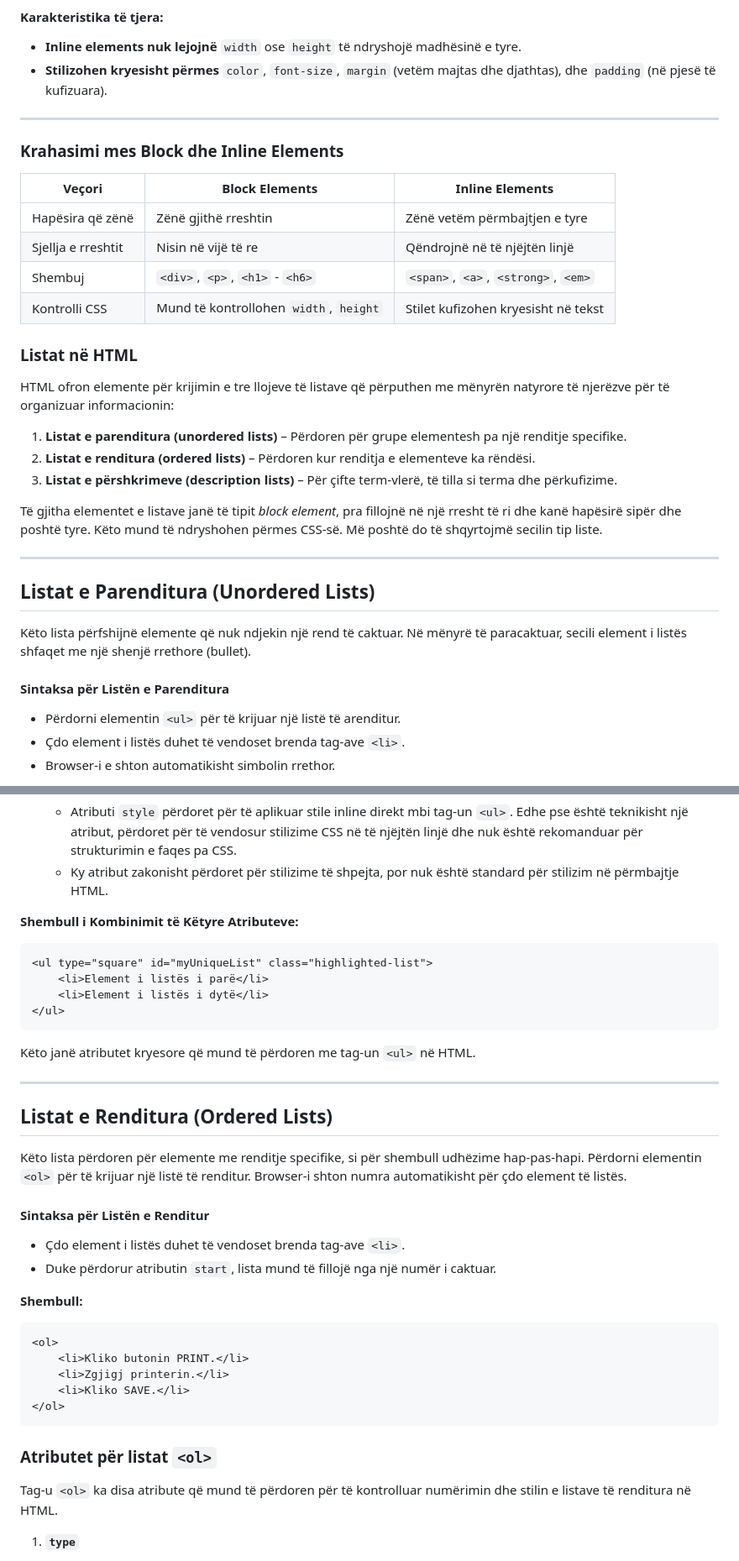
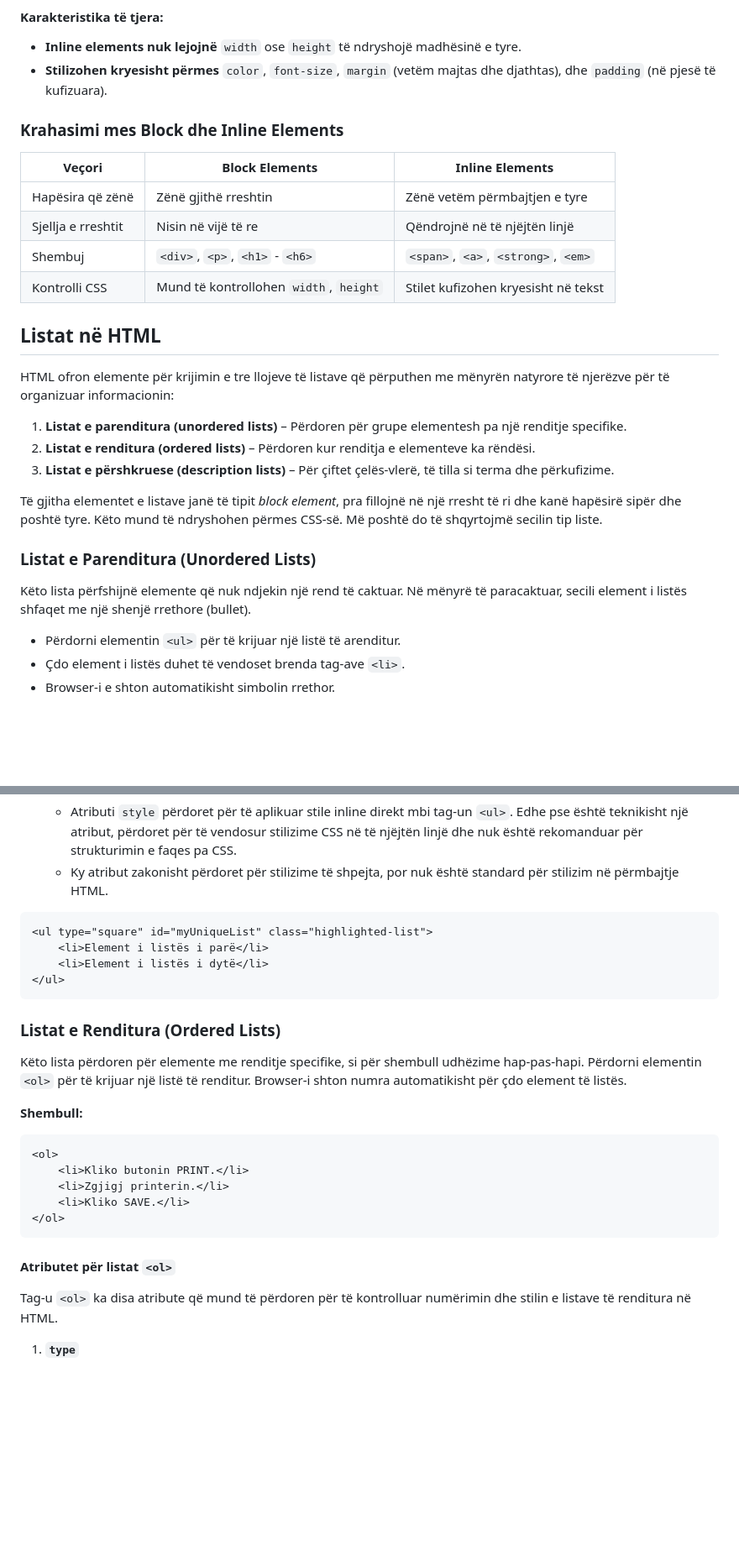
Before and after one commit to SignorTynam/frontEndDeveloper, a Markdown page: leksioni3/README.md, 2 parts joined by grey strips. Shown: that part at 84% size. Drawn GitHub-style; blank space fills up the shorter version.

````diff
--- a/leksioni3/README.md
+++ b/leksioni3/README.md
@@ -38,8 +36,6 @@ Në HTML, termat **"block elements"** dhe **"inline elements"** përshkruajnë s
 - **Inline elements nuk lejojnë** `width` ose `height` të ndryshojë madhësinë e tyre.
 - **Stilizohen kryesisht përmes** `color`, `font-size`, `margin` (vetëm majtas dhe djathtas), dhe `padding` (në pjesë të kufizuara).
 
----
-
 ### Krahasimi mes Block dhe Inline Elements
 
 | Veçori | Block Elements | Inline Elements |
@@ -50,23 +46,20 @@ Në HTML, termat **"block elements"** dhe **"inline elements"** përshkruajnë s
 | Kontrolli CSS      | Mund të kontrollohen `width`, `height` | Stilet kufizohen kryesisht në tekst    |
 
 
-### Listat në HTML
+## Listat në HTML
 
 HTML ofron elemente për krijimin e tre llojeve të listave që përputhen me mënyrën natyrore të njerëzve për të organizuar informacionin:
 
 1. **Listat e parenditura (unordered lists)** – Përdoren për grupe elementesh pa një renditje specifike.
 2. **Listat e renditura (ordered lists)** – Përdoren kur renditja e elementeve ka rëndësi.
-3. **Listat e përshkrimeve (description lists)** – Për çifte term-vlerë, të tilla si terma dhe përkufizime.
+3. **Listat e përshkruese (description lists)** – Për çiftet çelës-vlerë, të tilla si terma dhe përkufizime.
 
 Të gjitha elementet e listave janë të tipit *block element*, pra fillojnë në një rresht të ri dhe kanë hapësirë sipër dhe poshtë tyre. Këto mund të ndryshohen përmes CSS-së. Më poshtë do të shqyrtojmë secilin tip liste.
 
----
-
-## Listat e Parenditura (Unordered Lists)
+### Listat e Parenditura (Unordered Lists)
 
 Këto lista përfshijnë elemente që nuk ndjekin një rend të caktuar. Në mënyrë të paracaktuar, secili element i listës shfaqet me një shenjë rrethore (bullet).
 
-#### Sintaksa për Listën e Parenditura
 - Përdorni elementin `<ul>` për të krijuar një listë të arenditur.
 - Çdo element i listës duhet të vendoset brenda tag-ave `<li>`.
 - Browser-i e shton automatikisht simbolin rrethor.
@@ -133,8 +126,6 @@ Për tag-un `<ul>`, ka vetëm disa atribute të mundshme për të ndryshuar pamj
    - Atributi `style` përdoret për të aplikuar stile inline direkt mbi tag-un `<ul>`. Edhe pse është teknikisht një atribut, përdoret për të vendosur stilizime CSS në të njëjtën linjë dhe nuk është rekomanduar për strukturimin e faqes pa CSS.
    - Ky atribut zakonisht përdoret për stilizime të shpejta, por nuk është standard për stilizim në përmbajtje HTML.
 
-**Shembull i Kombinimit të Këtyre Atributeve:**
-
 ```html
 <ul type="square" id="myUniqueList" class="highlighted-list">
     <li>Element i listës i parë</li>
@@ -142,17 +133,9 @@ Për tag-un `<ul>`, ka vetëm disa atribute të mundshme për të ndryshuar pamj
 </ul>
 ```
 
-Këto janë atributet kryesore që mund të përdoren me tag-un `<ul>` në HTML.
-
----
-
-## Listat e Renditura (Ordered Lists)
+### Listat e Renditura (Ordered Lists)
 
 Këto lista përdoren për elemente me renditje specifike, si për shembull udhëzime hap-pas-hapi. Përdorni elementin `<ol>` për të krijuar një listë të renditur. Browser-i shton numra automatikisht për çdo element të listës.
-
-#### Sintaksa për Listën e Renditur
-- Çdo element i listës duhet të vendoset brenda tag-ave `<li>`.
-- Duke përdorur atributin `start`, lista mund të fillojë nga një numër i caktuar.
 
 **Shembull:**
 ```html
@@ -163,7 +146,7 @@ Këto lista përdoren për elemente me renditje specifike, si për shembull udh
 </ol>
 ```
 
-### Atributet për listat `<ol>`
+#### Atributet për listat `<ol>`
 Tag-u `<ol>` ka disa atribute që mund të përdoren për të kontrolluar numërimin dhe stilin e listave të renditura në HTML.
 
 1. **`type`**
````
Also changed, not shown: other parts of leksioni3/README.md (+57 -89 lines).
